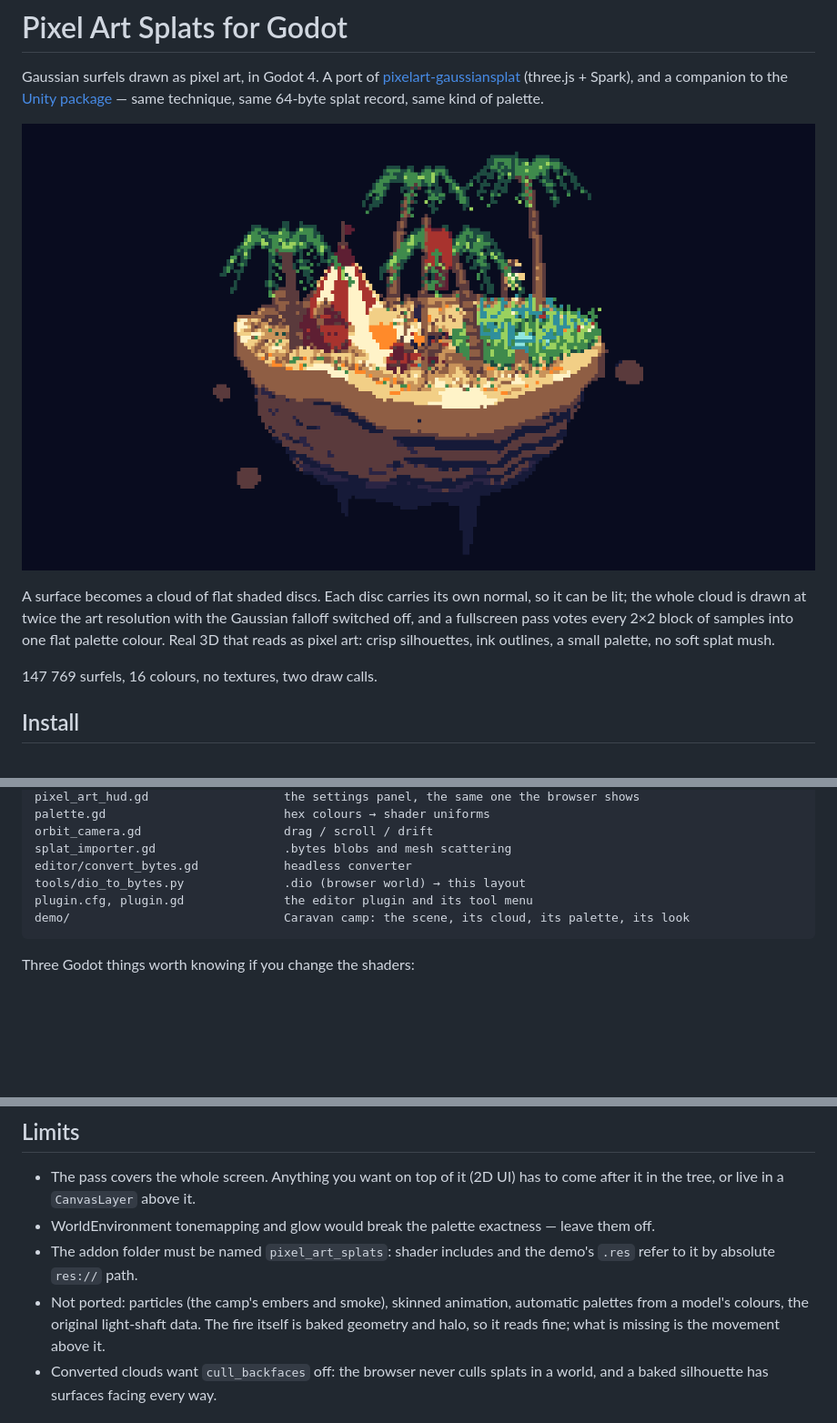
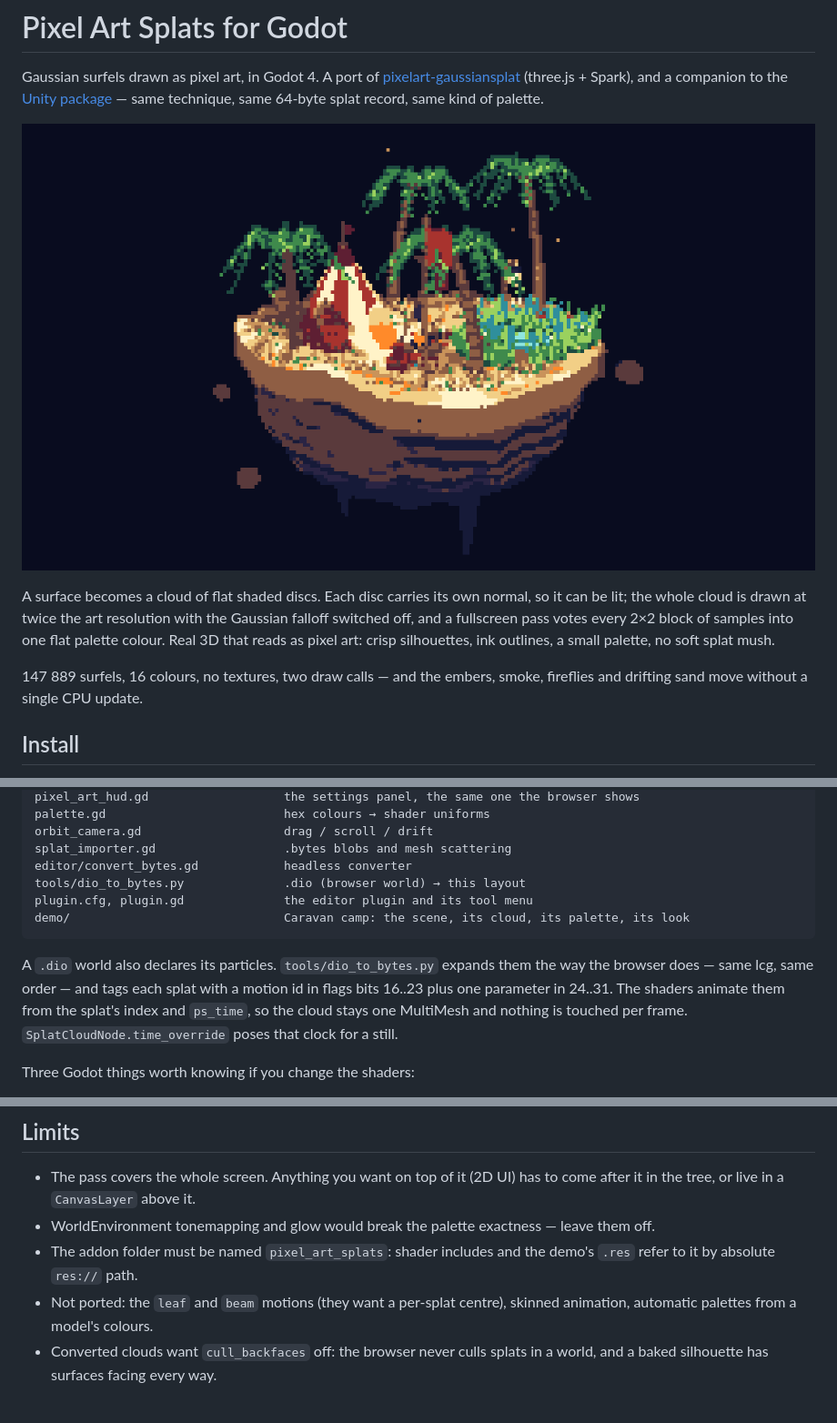
Before and after one commit to yanhuifair/pixelart-gaussiansplat-godot, a Markdown page: README.md, 3 parts joined by grey strips. Shown at 91% size. Rendered like a GitHub page; pictures changed too: docs/caravan.png; blank space fills up the shorter version.

````diff
--- a/README.md
+++ b/README.md
@@ -12,7 +12,8 @@ the whole cloud is drawn at twice the art resolution with the Gaussian falloff s
 fullscreen pass votes every 2×2 block of samples into one flat palette colour. Real 3D that reads as
 pixel art: crisp silhouettes, ink outlines, a small palette, no soft splat mush.
 
-147 769 surfels, 16 colours, no textures, two draw calls.
+147 889 surfels, 16 colours, no textures, two draw calls — and the embers, smoke, fireflies and
+drifting sand move without a single CPU update.
 
 ## Install
 
@@ -165,6 +166,12 @@ plugin.cfg, plugin.gd              the editor plugin and its tool menu
 demo/                              Caravan camp: the scene, its cloud, its palette, its look
 ```
 
+A `.dio` world also declares its particles. `tools/dio_to_bytes.py` expands them the way the browser
+does — same lcg, same order — and tags each splat with a motion id in flags bits 16..23 plus one
+parameter in 24..31. The shaders animate them from the splat's index and `ps_time`, so the cloud stays
+one MultiMesh and nothing is touched per frame. `SplatCloudNode.time_override` poses that clock for a
+still.
+
 Three Godot things worth knowing if you change the shaders:
 
 - A splat is one instanced quad. The MultiMesh instance transform carries the two wide axes in its
@@ -188,9 +195,8 @@ Three Godot things worth knowing if you change the shaders:
 - WorldEnvironment tonemapping and glow would break the palette exactness — leave them off.
 - The addon folder must be named `pixel_art_splats`: shader includes and the demo's `.res` refer to
   it by absolute `res://` path.
-- Not ported: particles (the camp's embers and smoke), skinned animation, automatic palettes from a
-  model's colours, the original light-shaft data. The fire itself is baked geometry and halo, so it
-  reads fine; what is missing is the movement above it.
+- Not ported: the `leaf` and `beam` motions (they want a per-splat centre), skinned animation,
+  automatic palettes from a model's colours.
 - Converted clouds want `cull_backfaces` off: the browser never culls splats in a world, and a baked
   silhouette has surfaces facing every way.
 
````
Also changed, not shown: CHANGELOG.md (+13 -0 lines), 8 other files.
